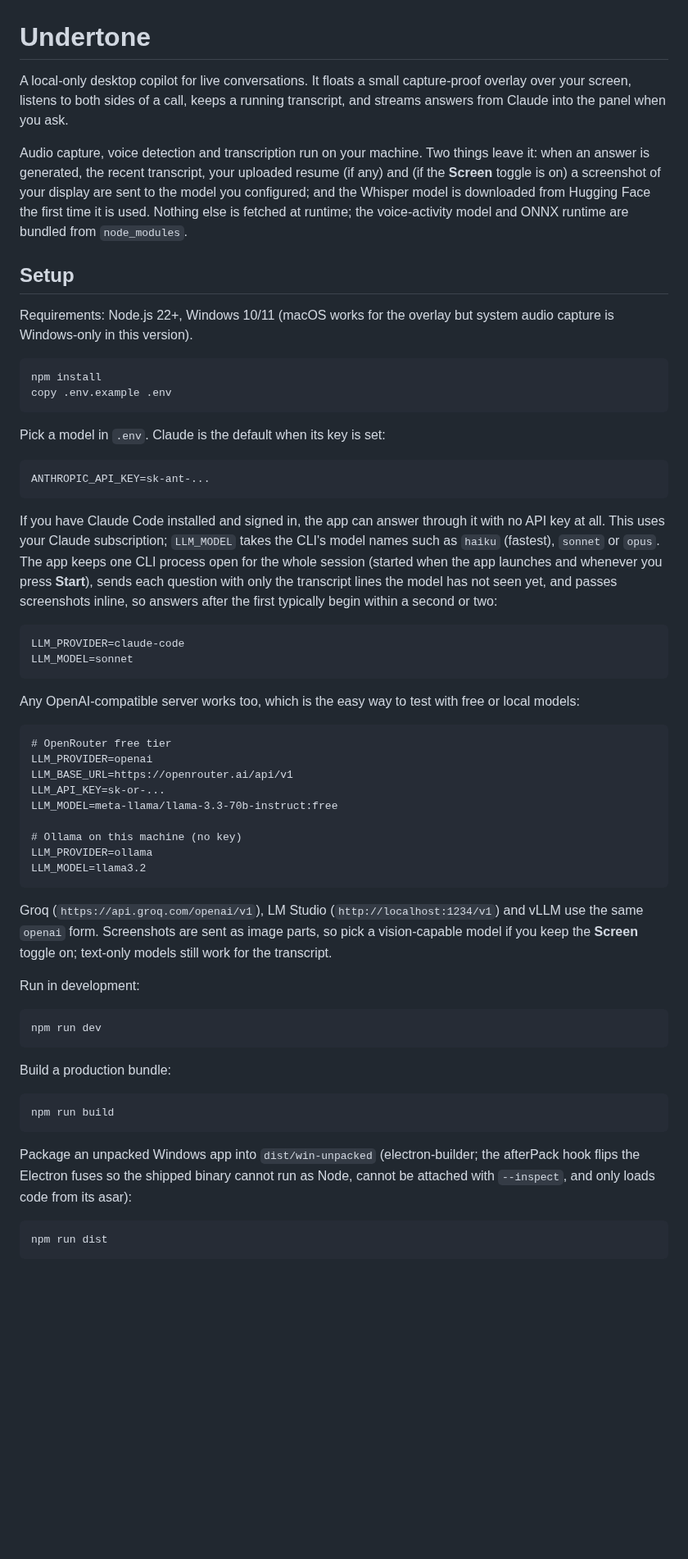
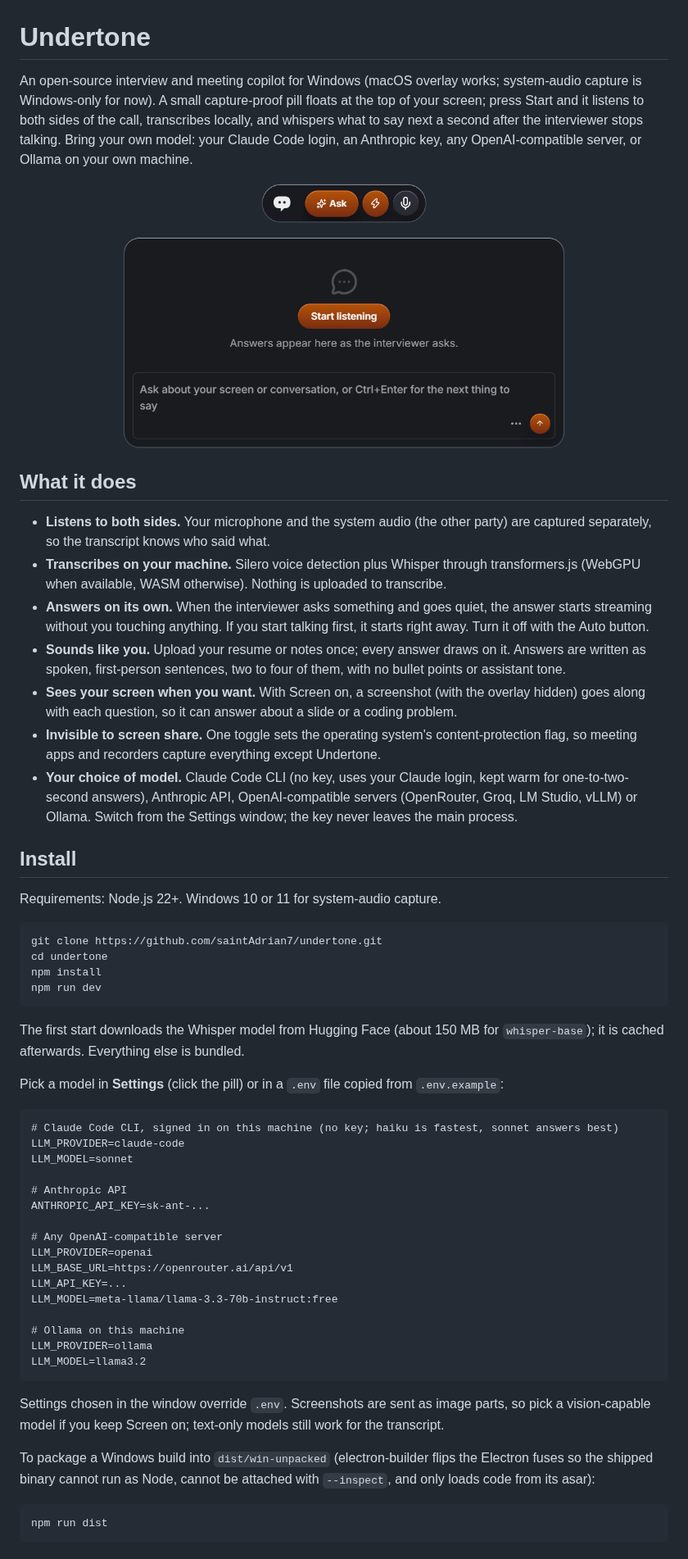
Before and after one commit to saintAdrian7/undertone, a Markdown page: README.md, the part around one of its changes. Shown at 82% size. Drawn GitHub-style; pictures changed too: docs/screenshots/chat.png (added), docs/screenshots/control.png (added); blank space fills up the shorter version.

Commit message:
docs: public README with screenshots, privacy and fair-use notes

````diff
--- a/README.md
+++ b/README.md
@@ -1,60 +1,61 @@
 # Undertone
 
-A local-only desktop copilot for live conversations. It floats a small capture-proof overlay over your screen, listens to both sides of a call, keeps a running transcript, and streams answers from Claude into the panel when you ask.
+An open-source interview and meeting copilot for Windows (macOS overlay works; system-audio capture is Windows-only for now). A small capture-proof pill floats at the top of your screen; press Start and it listens to both sides of the call, transcribes locally, and whispers what to say next a second after the interviewer stops talking. Bring your own model: your Claude Code login, an Anthropic key, any OpenAI-compatible server, or Ollama on your own machine.
 
-Audio capture, voice detection and transcription run on your machine. Two things leave it: when an answer is generated, the recent transcript, your uploaded resume (if any) and (if the **Screen** toggle is on) a screenshot of your display are sent to the model you configured; and the Whisper model is downloaded from Hugging Face the first time it is used. Nothing else is fetched at runtime; the voice-activity model and ONNX runtime are bundled from `node_modules`.
+<p align="center">
+  <img src="docs/screenshots/control.png" alt="The control pill: Hide, Auto answers and Stop buttons" height="50">
+</p>
+<p align="center">
+  <img src="docs/screenshots/chat.png" alt="The answer panel before a session starts" width="540">
+</p>
 
-## Setup
+## What it does
 
-Requirements: Node.js 22+, Windows 10/11 (macOS works for the overlay but system audio capture is Windows-only in this version).
+- **Listens to both sides.** Your microphone and the system audio (the other party) are captured separately, so the transcript knows who said what.
+- **Transcribes on your machine.** Silero voice detection plus Whisper through transformers.js (WebGPU when available, WASM otherwise). Nothing is uploaded to transcribe.
+- **Answers on its own.** When the interviewer asks something and goes quiet, the answer starts streaming without you touching anything. If you start talking first, it starts right away. Turn it off with the Auto button.
+- **Sounds like you.** Upload your resume or notes once; every answer draws on it. Answers are written as spoken, first-person sentences, two to four of them, with no bullet points or assistant tone.
+- **Sees your screen when you want.** With Screen on, a screenshot (with the overlay hidden) goes along with each question, so it can answer about a slide or a coding problem.
+- **Invisible to screen share.** One toggle sets the operating system's content-protection flag, so meeting apps and recorders capture everything except Undertone.
+- **Your choice of model.** Claude Code CLI (no key, uses your Claude login, kept warm for one-to-two-second answers), Anthropic API, OpenAI-compatible servers (OpenRouter, Groq, LM Studio, vLLM) or Ollama. Switch from the Settings window; the key never leaves the main process.
+
+## Install
+
+Requirements: Node.js 22+. Windows 10 or 11 for system-audio capture.
 
 ```bash
+git clone https://github.com/saintAdrian7/undertone.git
+cd undertone
 npm install
-copy .env.example .env
+npm run dev
 ```
 
-Pick a model in `.env`. Claude is the default when its key is set:
+The first start downloads the Whisper model from Hugging Face (about 150 MB for `whisper-base`); it is cached afterwards. Everything else is bundled.
+
+Pick a model in **Settings** (click the pill) or in a `.env` file copied from `.env.example`:
 
 ```
-ANTHROPIC_API_KEY=sk-ant-...
-```
-
-If you have Claude Code installed and signed in, the app can answer through it with no API key at all. This uses your Claude subscription; `LLM_MODEL` takes the CLI's model names such as `haiku` (fastest), `sonnet` or `opus`. The app keeps one CLI process open for the whole session (started when the app launches and whenever you press **Start**), sends each question with only the transcript lines the model has not seen yet, and passes screenshots inline, so answers after the first typically begin within a second or two:
-
-```
+# Claude Code CLI, signed in on this machine (no key; haiku is fastest, sonnet answers best)
 LLM_PROVIDER=claude-code
 LLM_MODEL=sonnet
-```
 
-Any OpenAI-compatible server works too, which is the easy way to test with free or local models:
+# Anthropic API
+ANTHROPIC_API_KEY=sk-ant-...
 
-```
-# OpenRouter free tier
+# Any OpenAI-compatible server
 LLM_PROVIDER=openai
 LLM_BASE_URL=https://openrouter.ai/api/v1
-LLM_API_KEY=sk-or-...
+LLM_API_KEY=...
 LLM_MODEL=meta-llama/llama-3.3-70b-instruct:free
 
-# Ollama on this machine (no key)
+# Ollama on this machine
 LLM_PROVIDER=ollama
 LLM_MODEL=llama3.2
 ```
 
-Groq (`https://api.groq.com/openai/v1`), LM Studio (`http://localhost:1234/v1`) and vLLM use the same `openai` form. Screenshots are sent as image parts, so pick a vision-capable model if you keep the **Screen** toggle on; text-only models still work for the transcript.
+Settings chosen in the window override `.env`. Screenshots are sent as image parts, so pick a vision-capable model if you keep Screen on; text-only models still work for the transcript.
 
-Run in development:
-
-```bash
-npm run dev
-```
-
-Build a production bundle:
-
-```bash
-npm run build
-```
-
-Package an unpacked Windows app into `dist/win-unpacked` (electron-builder; the afterPack hook flips the Electron fuses so the shipped binary cannot run as Node, cannot be attached with `--inspect`, and only loads code from its asar):
+To package a Windows build into `dist/win-unpacked` (electron-builder flips the Electron fuses so the shipped binary cannot run as Node, cannot be attached with `--inspect`, and only loads code from its asar):
 
 ```bash
 npm run dist
````
Also changed, not shown: other parts of README.md (+37 -23 lines), docs/screenshots/settings.png (added).
